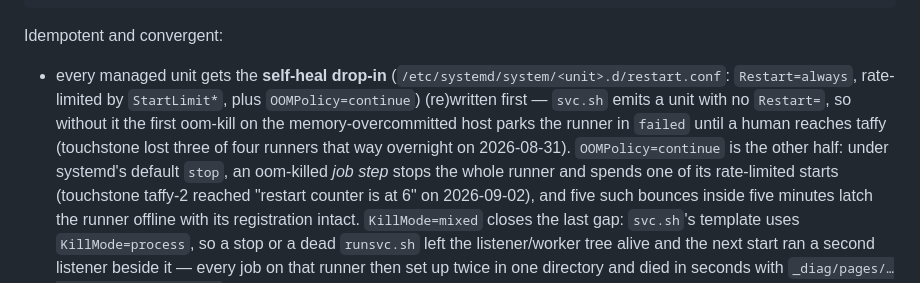
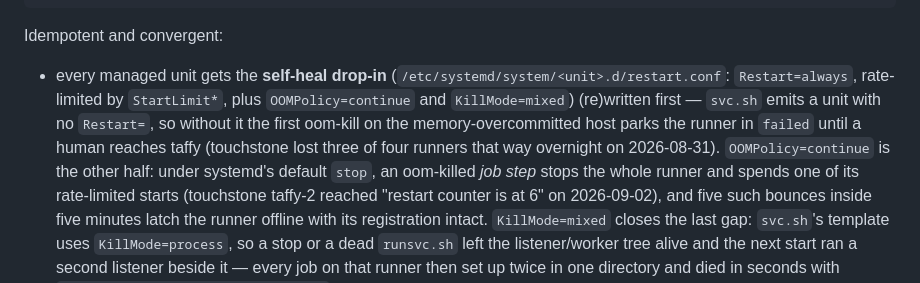
Before and after one commit to DJRHails/dotfiles, a Markdown page: modules/ci-runners/README.md, the part around the change. Drawn GitHub-style.

Commit message:
fix: resolve code review findings for PR #146
P3 (F1, comment rot): the README bullet enumerating what the self-heal
drop-in carries listed Restart=, StartLimit* and OOMPolicy= but not the
KillMode=mixed this PR adds two sentences later. Added it to the
enumeration so both halves of the bullet agree; rewrapped only the lines
it displaced.

No P1/P2 findings. Verified the change's two premises against upstream
source: actions/runner's unit template ships KillMode=process with
TimeoutStopSec=5min, and systemd v255's unit_kill_context sweeps the
cgroup for KILL_MIXED only on the SIGKILL phase, which service_enter_signal
enters immediately when the main process is already gone.

Quality pipeline: bash -n, shellcheck -x, shfmt -i 2 -d on provision.sh
clean; prek hooks (gitleaks, check-crypt-patterns, glassine-check) pass.

```diff
--- a/modules/ci-runners/README.md
+++ b/modules/ci-runners/README.md
@@ -63,11 +63,11 @@ Idempotent and convergent:
 
 - every managed unit gets the **self-heal drop-in**
   (`/etc/systemd/system/<unit>.d/restart.conf`: `Restart=always`, rate-limited
-  by `StartLimit*`, plus `OOMPolicy=continue`) (re)written first — `svc.sh`
-  emits a unit with no `Restart=`, so without it the first oom-kill on the
-  memory-overcommitted host parks the runner in `failed` until a human reaches
-  taffy (touchstone lost three of four runners that way overnight on
-  2026-08-31). `OOMPolicy=continue` is the other half: under systemd's default
+  by `StartLimit*`, plus `OOMPolicy=continue` and `KillMode=mixed`) (re)written
+  first — `svc.sh` emits a unit with no `Restart=`, so without it the first
+  oom-kill on the memory-overcommitted host parks the runner in `failed` until a
+  human reaches taffy (touchstone lost three of four runners that way overnight
+  on 2026-08-31). `OOMPolicy=continue` is the other half: under systemd's default
   `stop`, an oom-killed *job step* stops the whole runner and spends one of its
   rate-limited starts (touchstone taffy-2 reached "restart counter is at 6"
   on 2026-09-02), and five such bounces inside five minutes latch the runner
```
